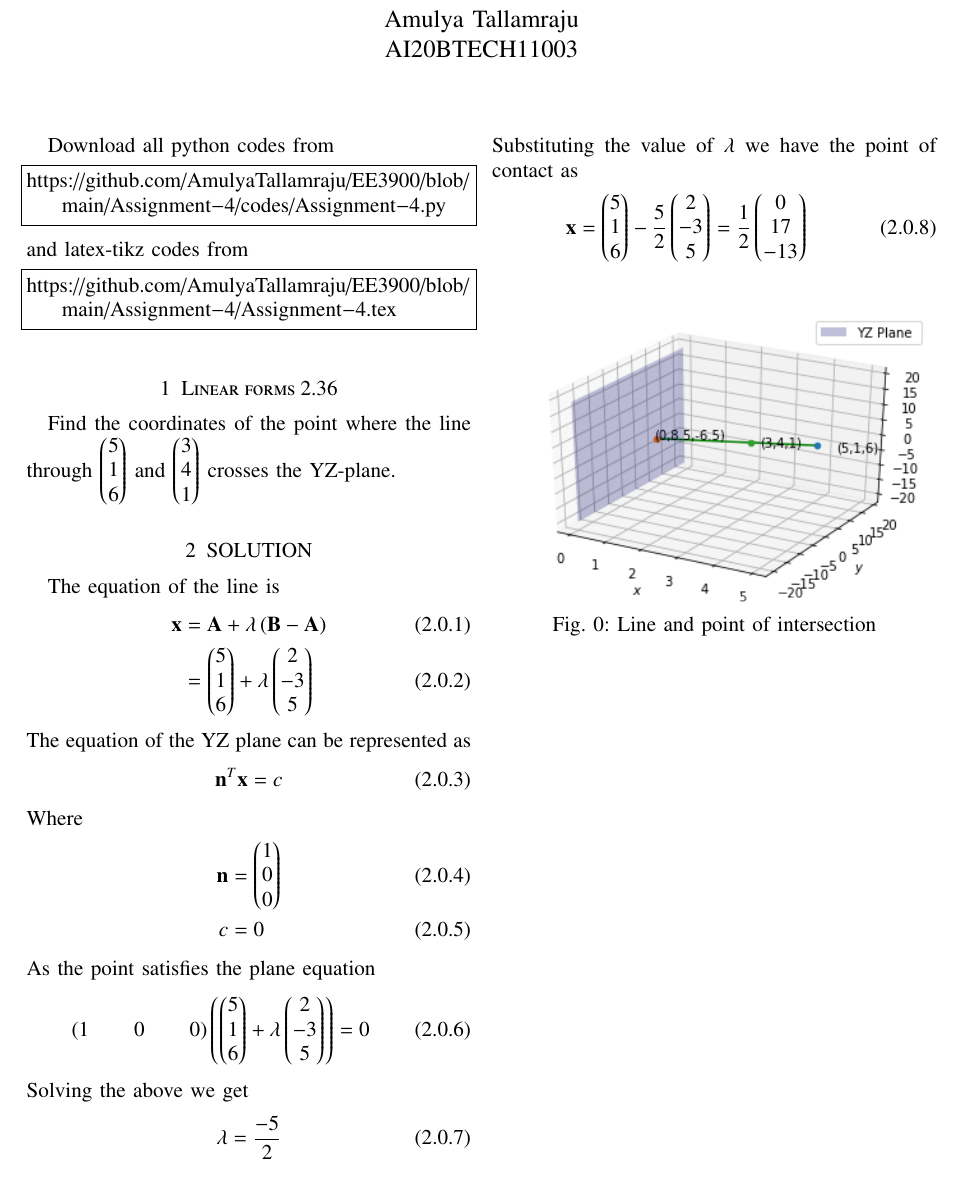
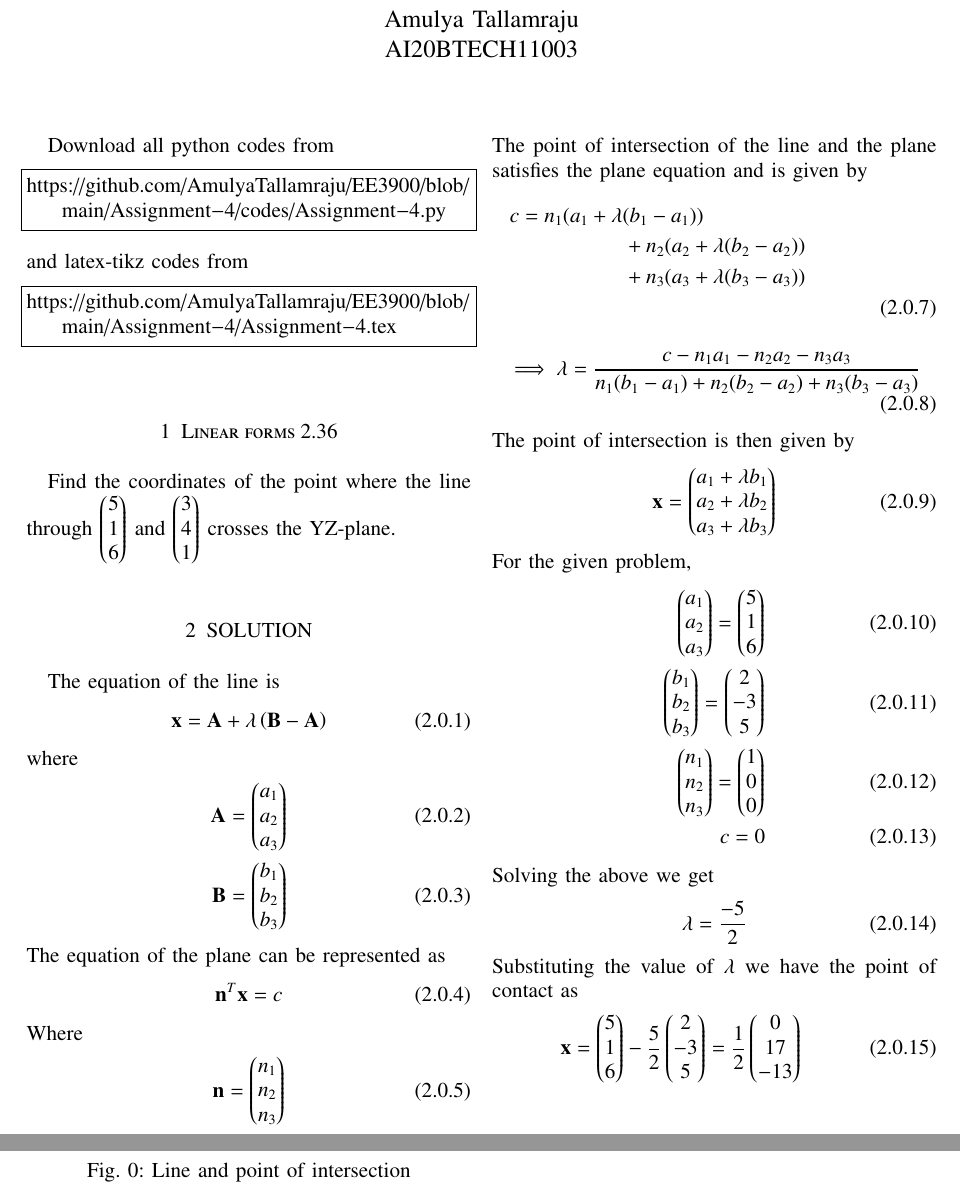
Before and after one commit to AmulyaTallamraju/EE3900, a LaTeX problem sheet (Assignment-4/Assignment-4.tex): part of the page before the commit and two parts of pages 1 and 2 of 2 after it, the two joined at a grey line, cut so that both start at the same text. The pictures show the PDF file Assignment-4/Assignment-4.pdf that the author committed with the source.

Commit message:
Add files via upload

```diff
--- a/Assignment-4/Assignment-4.tex
+++ b/Assignment-4/Assignment-4.tex
@@ -150,22 +150,37 @@ The equation of the line is
 %
 \begin{align}
 \vec{x} &= \vec{A}+\lambda\brak{\vec{B}-\vec{A}}
-\\
-&= \myvec{5\\1\\6} + \lambda \myvec{2\\-3\\5}
 \end{align}
-%
-The equation of the YZ plane can be represented as
+where
+\begin{align}
+    \vec{A}&=\myvec{a_1\\a_2\\a_3}\\
+    \vec{B}&=\myvec{b_1\\b_2\\b_3}
+\end{align}
+The equation of the plane can be represented as
 \begin{align}
     \vec{n}^T\vec{x}=c
 \end{align}
 Where
 \begin{align}
-    \vec{n}&=\myvec{1\\0\\0}\\
-    c&=0
+    \vec{n}&=\myvec{n_1\\n_2\\n_3}\\
 \end{align}
-As the point satisfies the plane equation
+The point of intersection of the line and the plane satisfies the plane equation and is given by
+\begin{multline}
+    c=n_1(a_1+\lambda(b_1-a_1))\\+n_2(a_2+\lambda(b_2-a_2))\\+n_3(a_3+\lambda(b_3-a_3))\\
+\end{multline}
 \begin{align}
-    (1 && 0 && 0)\brak{ \myvec{5\\1\\6} + \lambda \myvec{2\\-3\\5} }=0
+    \implies \lambda=\frac{c-n_1a_1-n_2a_2-n_3a_3}{n_1(b_1-a_1)+n_2(b_2-a_2)+n_3(b_3-a_3)}
+\end{align}
+The point of intersection is then given by
+\begin{align}
+    \vec{x}=\myvec{a_1+\lambda b_1\\a_2+\lambda b_2\\a_3+\lambda b_3}
+\end{align}
+For the given problem,
+\begin{align}
+\myvec{a_1\\a_2\\a_3}= \myvec{5\\1\\6} \\
+\myvec{b_1\\b_2\\b_3}= \myvec{2\\-3\\5}\\
+\myvec{n_1\\n_2\\n_3}=\myvec{1\\0\\0}\\
+    c=0
 \end{align}
 Solving the above we get
 \begin{align}
```
Also changed, not shown: Assignment-4/Assignment-4.pdf.
